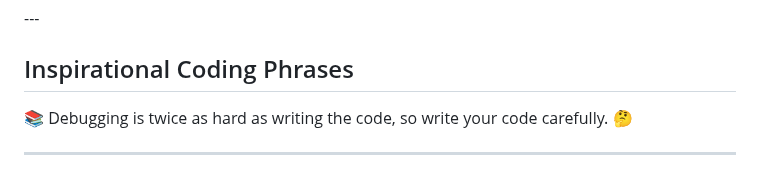
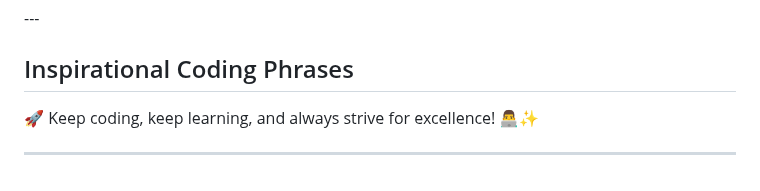
Before and after one commit to MicchelFAB/Micchelfab, a Markdown page: README.md, the part around the change. Rendered like a GitHub page.

Commit message:
Update inspirational phrase in README

```diff
--- a/README.md
+++ b/README.md
@@ -137,6 +137,6 @@ I am a student at [42 Porto](https://www.42porto.com/) passionate about coding a
 
 ## Inspirational Coding Phrases
 
-<p id="inspirational-phrase">📚 Debugging is twice as hard as writing the code, so write your code carefully. 🤔</p>
+<p id="inspirational-phrase">🚀 Keep coding, keep learning, and always strive for excellence! 👨‍💻✨</p>
 
 ---
```
